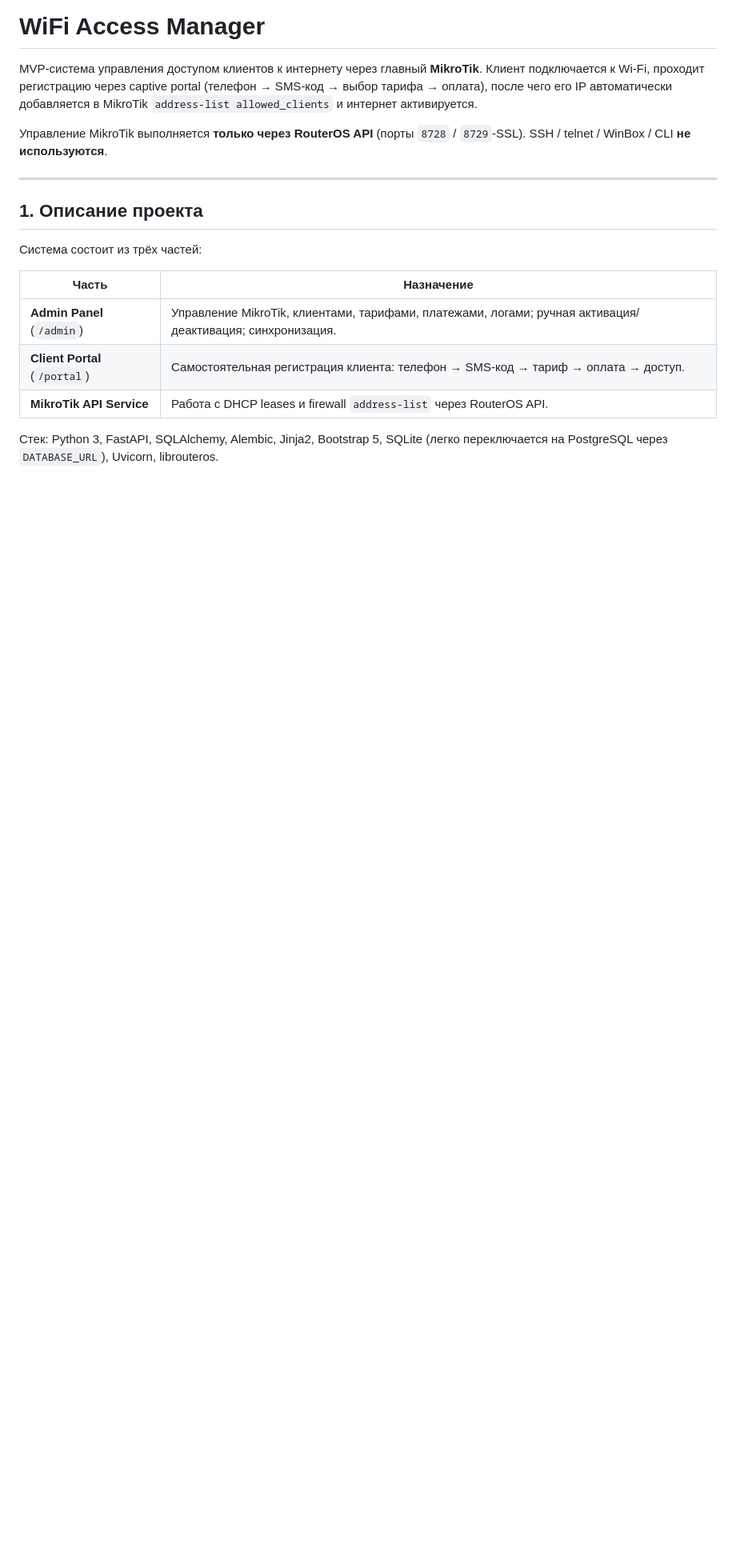
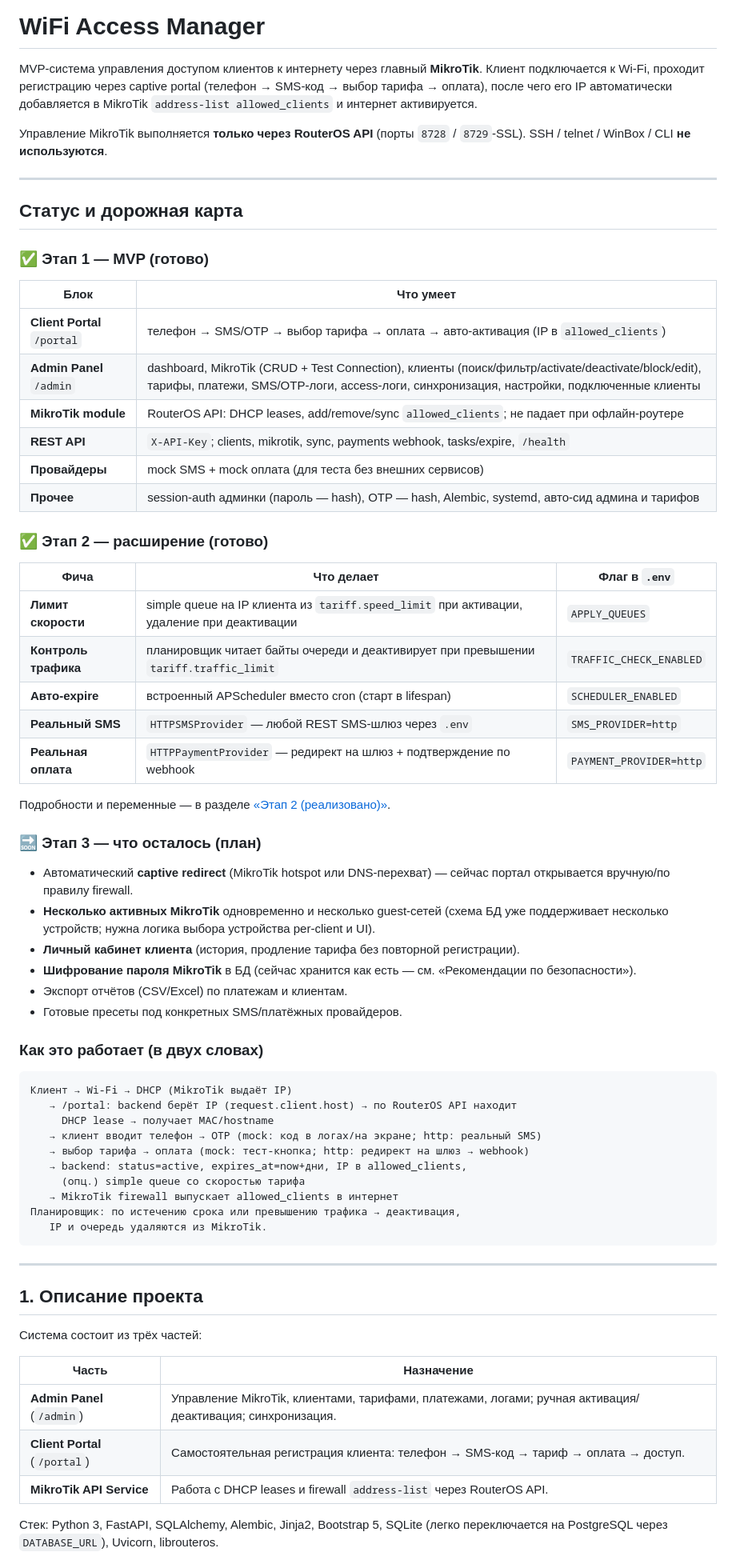
Before and after one commit to nnfirdavs96-cell/mikrotik, a Markdown page: README.md, the part around the change. Shown at 80% size. Drawn GitHub-style; blank space fills up the shorter version.

Commit message:
docs: add status & roadmap section to README
Summarize what is done (Stage 1 MVP + Stage 2), what remains (Stage 3
plan), and a concise end-to-end 'how it works' overview at the top of
the README.

https://claude.ai/code/session_01GtJsz57RaNxaffRni7WJDX

````diff
--- a/README.md
+++ b/README.md
@@ -7,6 +7,57 @@ MVP-система управления доступом клиентов к и
 
 Управление MikroTik выполняется **только через RouterOS API** (порты `8728` /
 `8729`-SSL). SSH / telnet / WinBox / CLI **не используются**.
+
+---
+
+## Статус и дорожная карта
+
+### ✅ Этап 1 — MVP (готово)
+
+| Блок | Что умеет |
+|------|-----------|
+| **Client Portal** `/portal` | телефон → SMS/OTP → выбор тарифа → оплата → авто-активация (IP в `allowed_clients`) |
+| **Admin Panel** `/admin` | dashboard, MikroTik (CRUD + Test Connection), клиенты (поиск/фильтр/activate/deactivate/block/edit), тарифы, платежи, SMS/OTP-логи, access-логи, синхронизация, настройки, подключенные клиенты |
+| **MikroTik module** | RouterOS API: DHCP leases, add/remove/sync `allowed_clients`; не падает при офлайн-роутере |
+| **REST API** | `X-API-Key`; clients, mikrotik, sync, payments webhook, tasks/expire, `/health` |
+| **Провайдеры** | mock SMS + mock оплата (для теста без внешних сервисов) |
+| **Прочее** | session-auth админки (пароль — hash), OTP — hash, Alembic, systemd, авто-сид админа и тарифов |
+
+### ✅ Этап 2 — расширение (готово)
+
+| Фича | Что делает | Флаг в `.env` |
+|------|-----------|---------------|
+| **Лимит скорости** | simple queue на IP клиента из `tariff.speed_limit` при активации, удаление при деактивации | `APPLY_QUEUES` |
+| **Контроль трафика** | планировщик читает байты очереди и деактивирует при превышении `tariff.traffic_limit` | `TRAFFIC_CHECK_ENABLED` |
+| **Авто-expire** | встроенный APScheduler вместо cron (старт в lifespan) | `SCHEDULER_ENABLED` |
+| **Реальный SMS** | `HTTPSMSProvider` — любой REST SMS-шлюз через `.env` | `SMS_PROVIDER=http` |
+| **Реальная оплата** | `HTTPPaymentProvider` — редирект на шлюз + подтверждение по webhook | `PAYMENT_PROVIDER=http` |
+
+Подробности и переменные — в разделе [«Этап 2 (реализовано)»](#этап-2-реализовано).
+
+### 🔜 Этап 3 — что осталось (план)
+
+- Автоматический **captive redirect** (MikroTik hotspot или DNS-перехват) — сейчас портал открывается вручную/по правилу firewall.
+- **Несколько активных MikroTik** одновременно и несколько guest-сетей (схема БД уже поддерживает несколько устройств; нужна логика выбора устройства per-client и UI).
+- **Личный кабинет клиента** (история, продление тарифа без повторной регистрации).
+- **Шифрование пароля MikroTik** в БД (сейчас хранится как есть — см. «Рекомендации по безопасности»).
+- Экспорт отчётов (CSV/Excel) по платежам и клиентам.
+- Готовые пресеты под конкретных SMS/платёжных провайдеров.
+
+### Как это работает (в двух словах)
+
+```
+Клиент → Wi-Fi → DHCP (MikroTik выдаёт IP)
+   → /portal: backend берёт IP (request.client.host) → по RouterOS API находит
+     DHCP lease → получает MAC/hostname
+   → клиент вводит телефон → OTP (mock: код в логах/на экране; http: реальный SMS)
+   → выбор тарифа → оплата (mock: тест-кнопка; http: редирект на шлюз → webhook)
+   → backend: status=active, expires_at=now+дни, IP в allowed_clients,
+     (опц.) simple queue со скоростью тарифа
+   → MikroTik firewall выпускает allowed_clients в интернет
+Планировщик: по истечению срока или превышению трафика → деактивация,
+   IP и очередь удаляются из MikroTik.
+```
 
 ---
 
````
